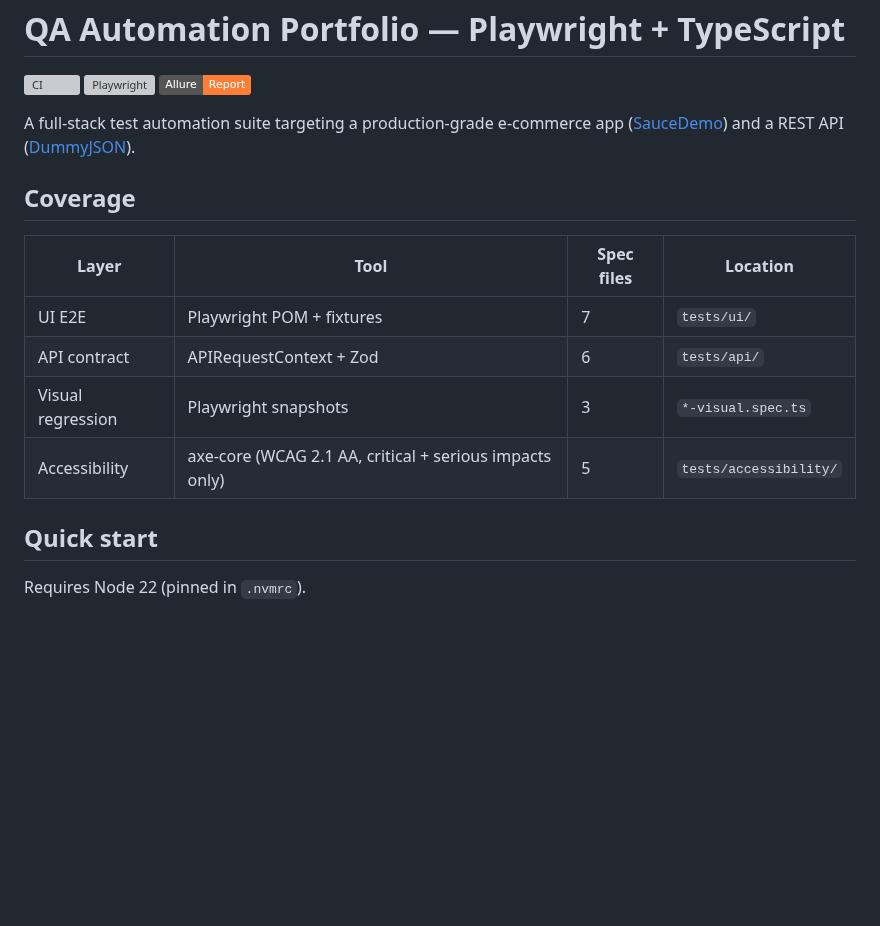
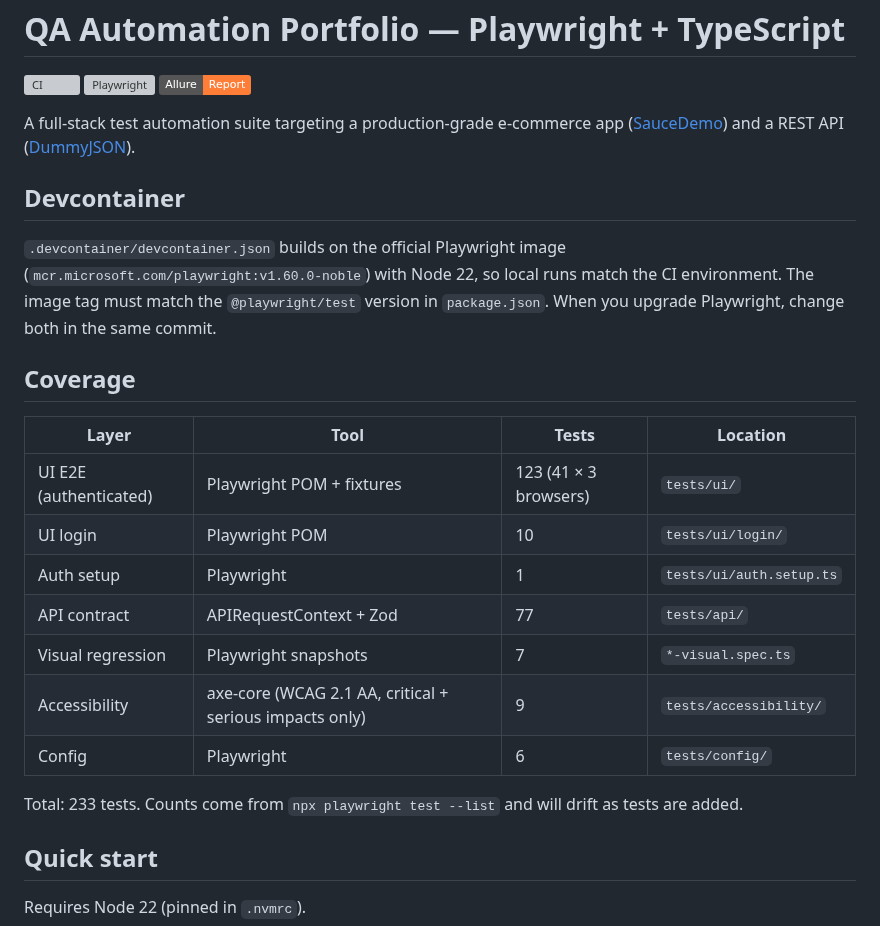
Before and after one commit to lodmaome/playwright-qa-portfolio, a Markdown page: README.md, the part around one of its changes. GitHub-like rendering; badges without logos; blank space fills up the shorter version; grey boxes are pictures that could not be loaded.

Commit message:
docs: add test counts, screenshots, devcontainer note, and doc links
Replace the spec file counts in the coverage table with test counts from
`playwright test --list`. Add the Allure overview and a failing-test report
screenshot (a deliberately failing demo test). Add the devcontainer note and
links to the new docs pages.

Co-Authored-By: Claude Sonnet 5 <noreply@anthropic.com>

```diff
--- a/README.md
+++ b/README.md
@@ -7,14 +7,27 @@
 A full-stack test automation suite targeting a production-grade e-commerce app
 ([SauceDemo](https://www.saucedemo.com)) and a REST API ([DummyJSON](https://dummyjson.com)).
 
+## Devcontainer
+
+`.devcontainer/devcontainer.json` builds on the official Playwright image
+(`mcr.microsoft.com/playwright:v1.60.0-noble`) with Node 22, so local runs match the
+CI environment. The image tag must match the `@playwright/test` version in
+`package.json`. When you upgrade Playwright, change both in the same commit.
+
 ## Coverage
 
-| Layer | Tool | Spec files | Location |
+| Layer | Tool | Tests | Location |
 |---|---|---|---|
-| UI E2E | Playwright POM + fixtures | 7 | `tests/ui/` |
-| API contract | APIRequestContext + Zod | 6 | `tests/api/` |
-| Visual regression | Playwright snapshots | 3 | `*-visual.spec.ts` |
-| Accessibility | axe-core (WCAG 2.1 AA, critical + serious impacts only) | 5 | `tests/accessibility/` |
+| UI E2E (authenticated) | Playwright POM + fixtures | 123 (41 × 3 browsers) | `tests/ui/` |
+| UI login | Playwright POM | 10 | `tests/ui/login/` |
+| Auth setup | Playwright | 1 | `tests/ui/auth.setup.ts` |
+| API contract | APIRequestContext + Zod | 77 | `tests/api/` |
+| Visual regression | Playwright snapshots | 7 | `*-visual.spec.ts` |
+| Accessibility | axe-core (WCAG 2.1 AA, critical + serious impacts only) | 9 | `tests/accessibility/` |
+| Config | Playwright | 6 | `tests/config/` |
+
+Total: 233 tests. Counts come from `npx playwright test --list` and will drift as
+tests are added.
 
 ## Quick start
 
```
Also changed, not shown: other parts of README.md (+7 -0 lines), docs/images/allure-overview.png (added), docs/images/failing-test.png (added).
